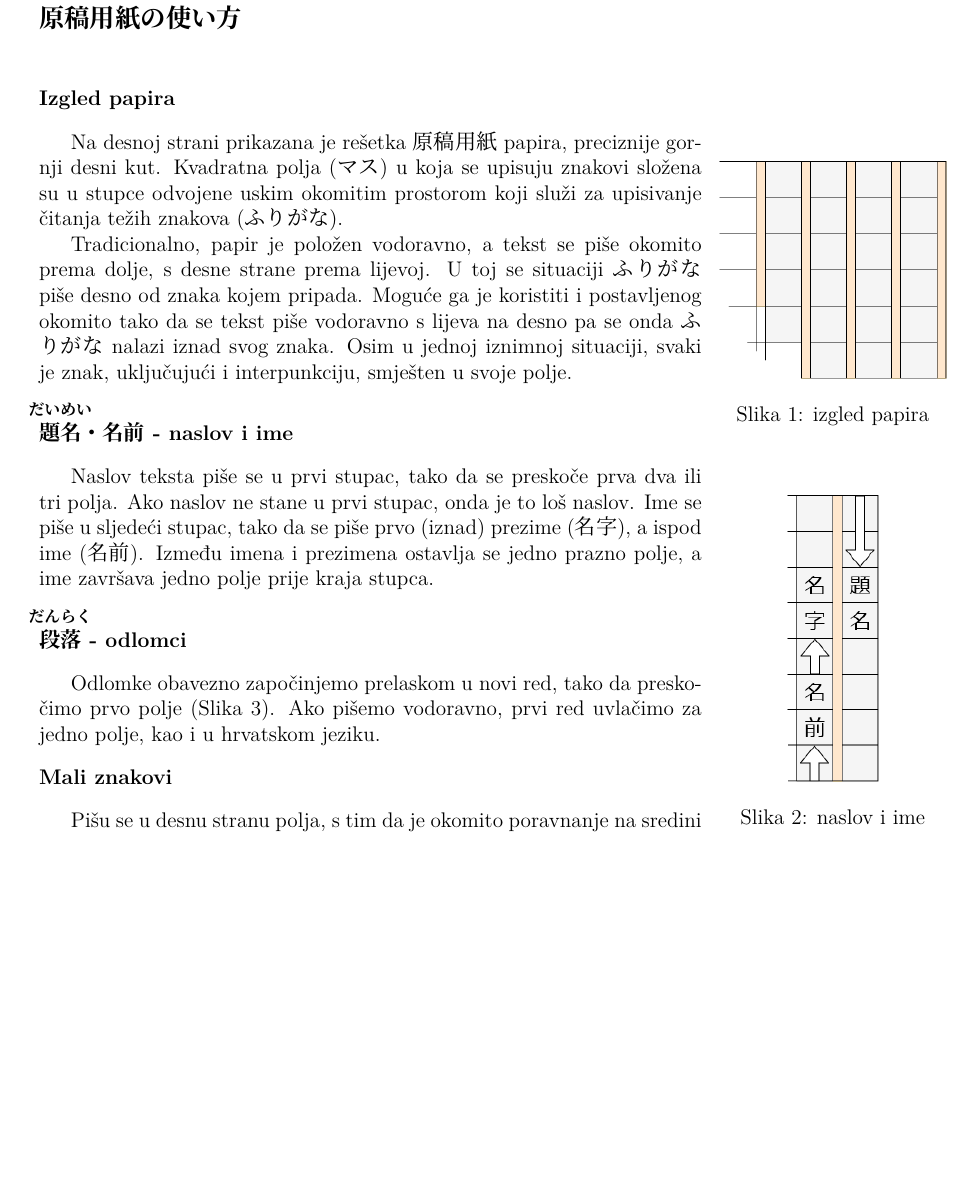
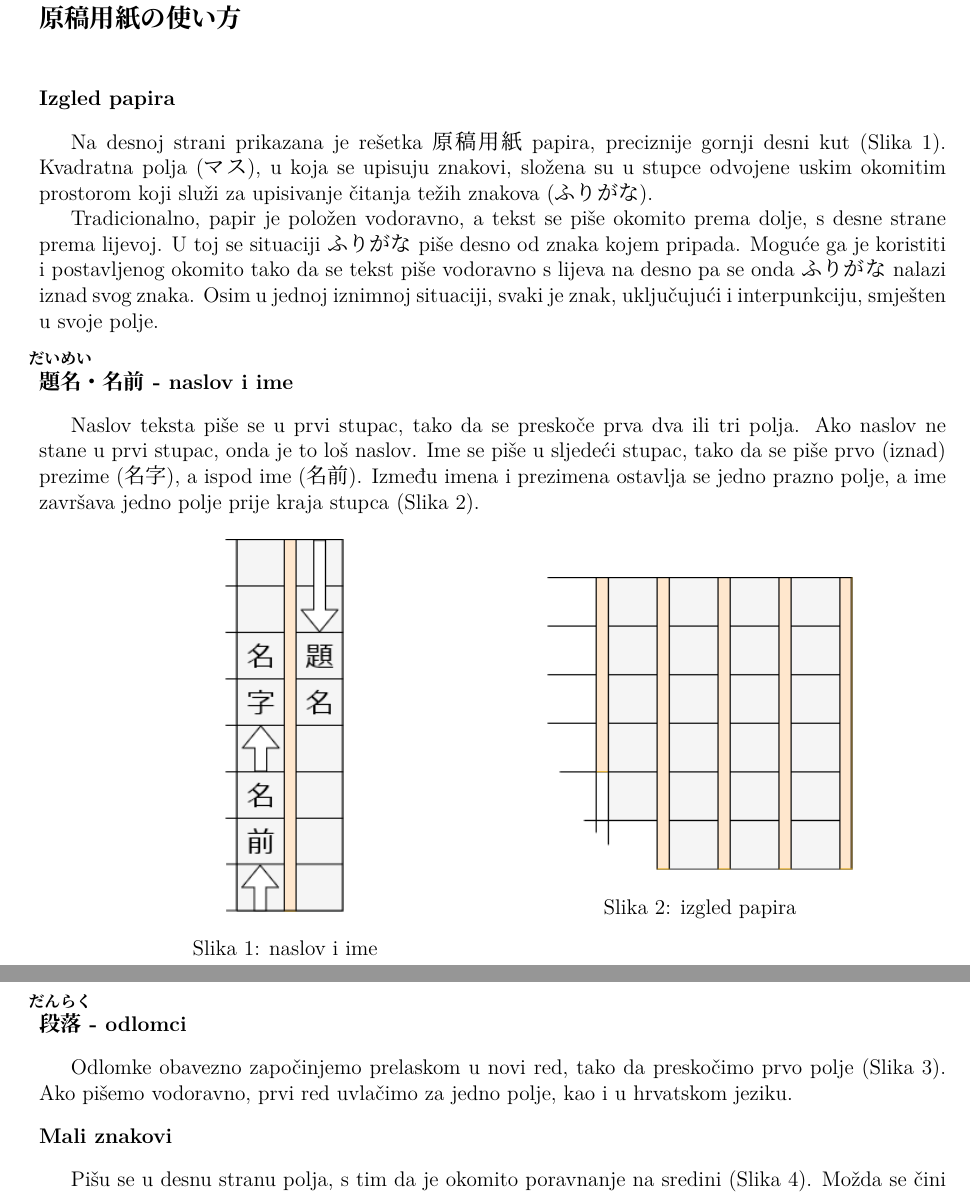
Before and after one commit to Makoto-hr-jp/makoto-japanski, a LaTeX document (radionice/napredni/radni/017_pisanje.tex): part of page 1 of 2 before the commit and two parts of pages 1 and 2 of 3 after it, the two joined at a grey line, cut so that both start at the same text, the shorter picture padded with empty space. Compiled offline with XeLaTeX; a missing font is replaced by an installed copy or a similar font.

Commit message:
presložen izgled listića

```diff
--- a/radionice/napredni/radni/017_pisanje.tex
+++ b/radionice/napredni/radni/017_pisanje.tex
@@ -7,26 +7,29 @@
 
 	\fukudai{Izgled papira}
 
-	\begin{wrapfigure}[11]{r}{.25\textwidth}
-		\centering
-		\includegraphics[width=.25\textwidth]{017_pisanje_res/a1.png}
-		\caption{izgled papira}
-	\end{wrapfigure}
-
-	Na desnoj strani prikazana je rešetka 原稿用紙 papira, preciznije gornji desni kut. Kvadratna polja (マス) u koja se upisuju znakovi složena su u stupce odvojene uskim okomitim prostorom koji služi za upisivanje čitanja težih znakova (ふりがな).
+	Na desnoj strani prikazana je rešetka 原稿用紙 papira, preciznije gornji desni kut (Slika 1). Kvadratna polja (マス), u koja se upisuju znakovi, složena su u stupce odvojene uskim okomitim prostorom koji služi za upisivanje čitanja težih znakova (ふりがな).
 
 	Tradicionalno, papir je položen vodoravno, a tekst se piše okomito prema dolje, s desne strane prema lijevoj. U toj se situaciji ふりがな piše desno od znaka kojem pripada. Moguće ga je koristiti i postavljenog okomito tako da se tekst piše vodoravno s lijeva na desno pa se onda ふりがな nalazi iznad svog znaka. Osim u jednoj iznimnoj situaciji, svaki je znak, uključujući i interpunkciju, smješten u svoje polje.
 
-	\begin{wrapfigure}[11]{r}{.25\textwidth}
-		\centering
-		\includegraphics[width=.1\textwidth]{017_pisanje_res/a2.png}
-		\caption{naslov i ime}
-	\end{wrapfigure}
-
 	\fukudai{\furigana{題名}{だいめい}・名前\ - naslov i ime}
 
-	Naslov teksta piše se u prvi stupac, tako da se preskoče prva dva ili tri polja. Ako naslov ne stane u prvi stupac, onda je to loš naslov. Ime se piše u sljedeći stupac, tako da se piše prvo (iznad) prezime (名字), a ispod ime (名前). Između imena i prezimena ostavlja se jedno prazno polje, a ime završava jedno polje prije kraja stupca.
+	Naslov teksta piše se u prvi stupac, tako da se preskoče prva dva ili tri polja. Ako naslov ne stane u prvi stupac, onda je to loš naslov. Ime se piše u sljedeći stupac, tako da se piše prvo (iznad) prezime (名字), a ispod ime (名前). Između imena i prezimena ostavlja se jedno prazno polje, a ime završava jedno polje prije kraja stupca (Slika 2).
 
+	\begin{figure}[h]
+		\centering
+		\begin{minipage}{.45\textwidth}
+			\centering
+			\includegraphics[width=.29\textwidth]{017_pisanje_res/a2.png}
+			\caption{naslov i ime}
+		\end{minipage}
+		\begin{minipage}{.45\textwidth}
+			\centering
+			\includegraphics[width=.75\textwidth]{017_pisanje_res/a1.png}
+			\caption{izgled papira}
+		\end{minipage}
+	\end{figure}
+
+	\newpage
 	\fukudai{\furigana{段落}{だんらく}\ - odlomci}
 
 	Odlomke obavezno započinjemo prelaskom u novi red, tako da preskočimo prvo polje (Slika 3). Ako pišemo vodoravno, prvi red uvlačimo za jedno polje, kao i u hrvatskom jeziku.
```
Also changed, not shown: radionice/napredni/radni/017_pisanje.tex (47 more changed lines).
